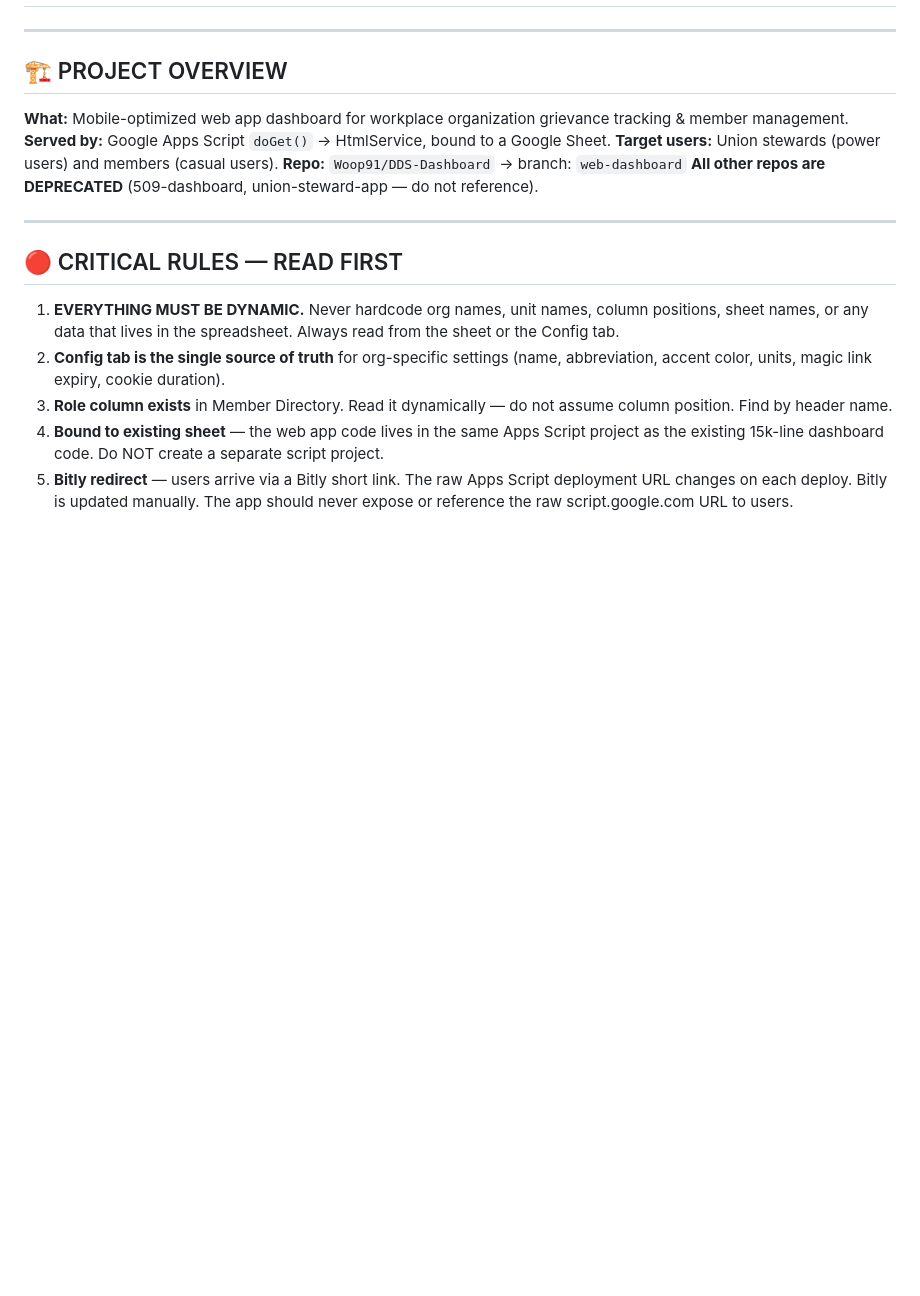
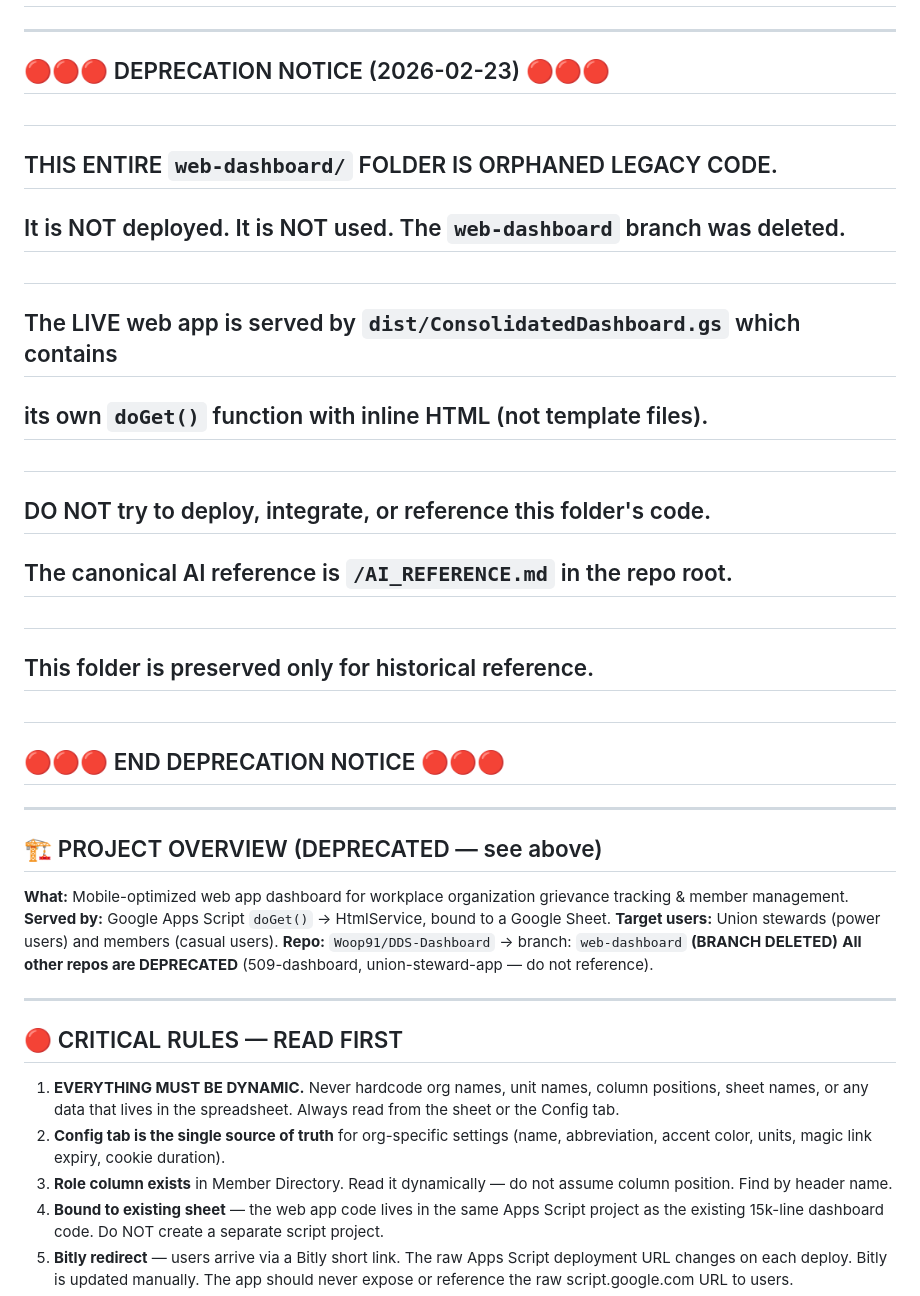
Before and after one commit to Woop91/Union-Tracker, a Markdown page: web-dashboard/AI_REFERENCE.md, the part around one of its changes. Drawn GitHub-style; blank space fills up the shorter version.

```diff
--- a/web-dashboard/AI_REFERENCE.md
+++ b/web-dashboard/AI_REFERENCE.md
@@ -5,12 +5,29 @@
 
 ---
 
-## 🏗️ PROJECT OVERVIEW
+## 🔴🔴🔴 DEPRECATION NOTICE (2026-02-23) 🔴🔴🔴
+##
+## THIS ENTIRE `web-dashboard/` FOLDER IS ORPHANED LEGACY CODE.
+## It is NOT deployed. It is NOT used. The `web-dashboard` branch was deleted.
+##
+## The LIVE web app is served by `dist/ConsolidatedDashboard.gs` which contains
+## its own `doGet()` function with inline HTML (not template files).
+##
+## DO NOT try to deploy, integrate, or reference this folder's code.
+## The canonical AI reference is `/AI_REFERENCE.md` in the repo root.
+##
+## This folder is preserved only for historical reference.
+##
+## 🔴🔴🔴 END DEPRECATION NOTICE 🔴🔴🔴
+
+---
+
+## 🏗️ PROJECT OVERVIEW (DEPRECATED — see above)
 
 **What:** Mobile-optimized web app dashboard for workplace organization grievance tracking & member management.
 **Served by:** Google Apps Script `doGet()` → HtmlService, bound to a Google Sheet.
 **Target users:** Union stewards (power users) and members (casual users).
-**Repo:** `Woop91/DDS-Dashboard` → branch: `web-dashboard`
+**Repo:** `Woop91/DDS-Dashboard` → branch: `web-dashboard` **(BRANCH DELETED)**
 **All other repos are DEPRECATED** (509-dashboard, union-steward-app — do not reference).
 
 ---
```
Also changed, not shown: other parts of web-dashboard/AI_REFERENCE.md (+1 -1 lines), AI_REFERENCE.md (+14 -12 lines).
